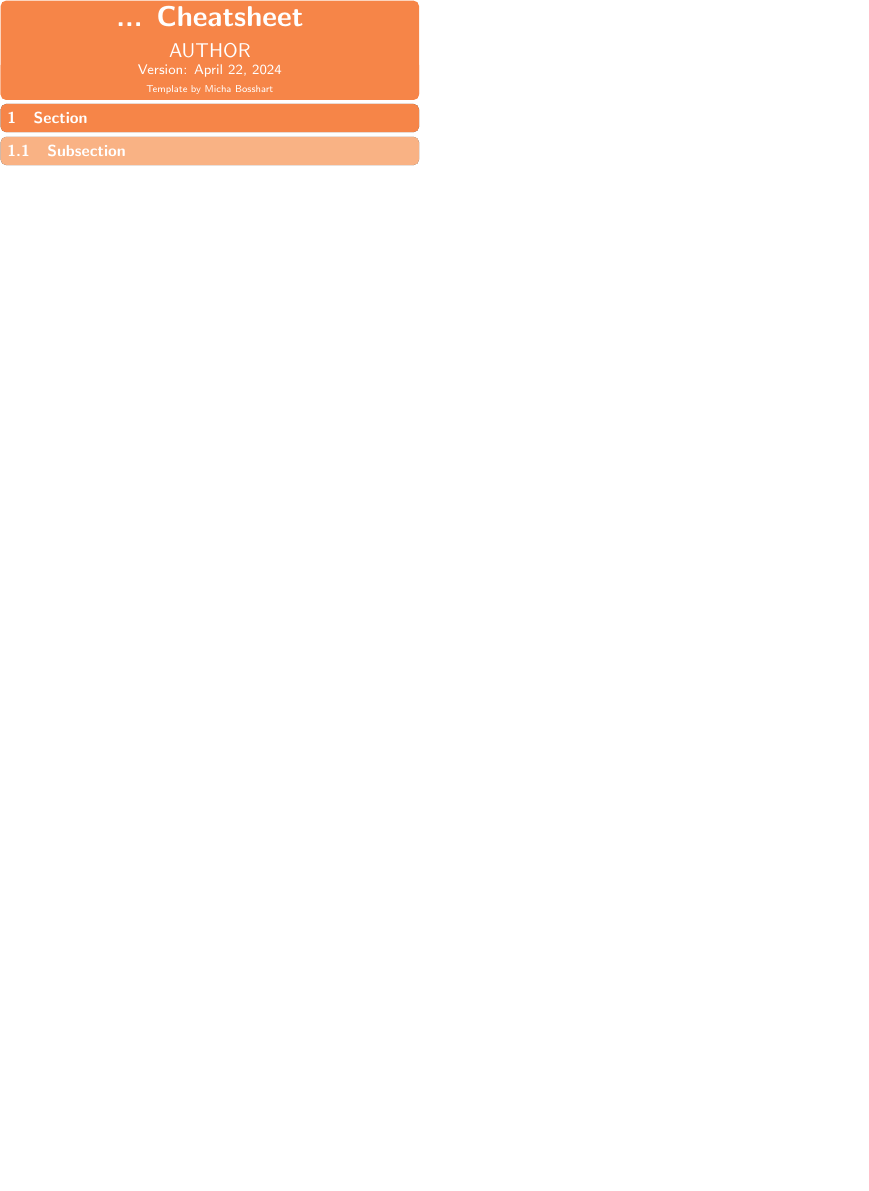
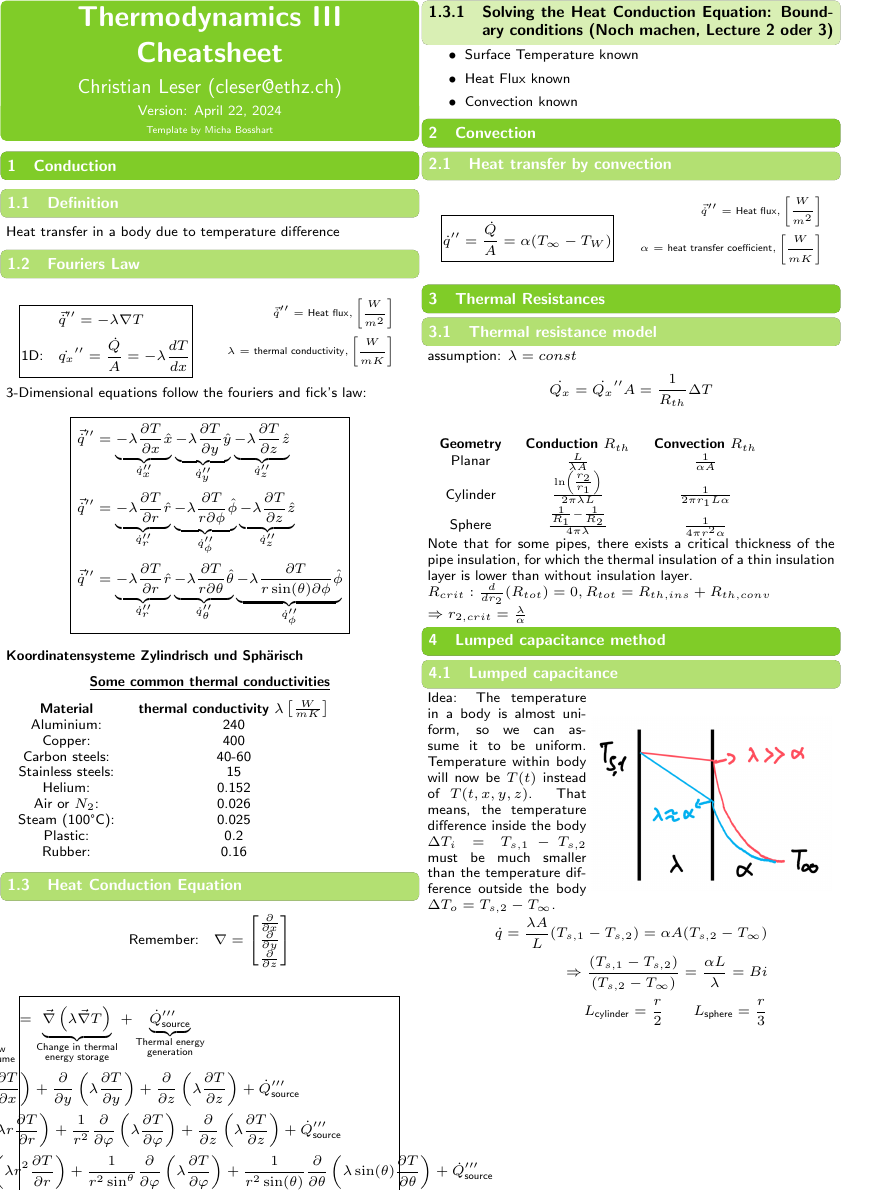
Before and after one commit to L3ol3on/Thermodynamik3_Manera_2024, a LaTeX document (cheatsheet/main.tex, which reads cheatsheet/cheatsheet.cls, cheatsheet/src/1_conduction/1_definition.tex, cheatsheet/src/1_conduction/2_fouriers_law.tex): part of the page, cut at the place of the change, the shorter picture padded with empty space. Compiled offline with pdfLaTeX.

Commit message:
summary of lectures 1-5

```diff
--- a/cheatsheet/cheatsheet.cls
+++ b/cheatsheet/cheatsheet.cls
@@ -32,7 +32,7 @@
 \RequirePackage{changepage}
 \RequirePackage{etoolbox} % check ifempty
 \RequirePackage[dvipsnames]{xcolor}
-\newcommand{\customColor}{Peach}
+\newcommand{\customColor}{LimeGreen}
 \RequirePackage{tcolorbox}
 
 
@@ -206,6 +206,12 @@
     \end{center}%
 }
 
+\newcommand{\titel}[1]{%
+    \begin{center}%
+        \textbf{\underline{#1}}%
+    \end{center}%
+}
+
 \renewcommand{\normalsize}{\fontsize{8}{9}\selectfont} % changes normalsize to small % dirty
 \renewcommand{\familydefault}{\sfdefault}
 
--- a/cheatsheet/main.tex
+++ b/cheatsheet/main.tex
@@ -5,10 +5,23 @@
 \usepackage{pbox}
 \usepackage{booktabs}
 
-\doctitle{... Cheatsheet}
-\author{AUTHOR \\ \vspace*{-0.2em}}
+\doctitle{Thermodynamics III Cheatsheet}
+\author{Christian Leser (cleser@ethz.ch) \\ \vspace*{-0.2em}}
 
 \begin{document}
-\section{Section}
-	\input{src/1_section/1_subsection.tex}
+\section{Conduction}
+	\input{src/1_conduction/1_definition.tex}
+	\input{src/1_conduction/2_fouriers_law.tex}
+	\input{src/1_conduction/3_heat_conduction_eq.tex}
+
+\section{Convection}
+	\input{src/2_convection/1_convection.tex}
+
+\section{Thermal Resistances}
+	\input{src/3_th_resistance_model/1_elec_circuits.tex}
+
+\section{Lumped capacitance method}
+	\input{src/4_lumped_capacitance/1_lumped_cap.tex}
+
+% Continue with lecture 5
 \end{document}
--- /dev/null
+++ b/cheatsheet/src/1_conduction/1_definition.tex
@@ -0,0 +1,2 @@
+\subsection{Definition}
+    Heat transfer in a body due to temperature difference
--- /dev/null
+++ b/cheatsheet/src/1_conduction/2_fouriers_law.tex
@@ -0,0 +1,37 @@
+\subsection{Fouriers Law}
+    \begin{minipage}{0.49\linewidth}
+        \begin{empheq}[box = \fbox]{align*}
+            &\vec{\dot{q}}'' = -\lambda \nabla T\\
+            \text{1D:} \quad & \dot{q_x}'' = \frac{\dot{Q}}{A}= -\lambda \frac{dT}{dx}
+        \end{empheq}
+    \end{minipage}
+    \begin{minipage}{0.49\linewidth}
+        \begin{scriptsize}
+            \begin{empheq}{align*}
+                \vec{\dot{q}}'' = \text{Heat flux}, \left[\frac{W}{m^2}\right]\\
+                \lambda = \text{thermal conductivity}, \left[\frac{W}{m K}\right]\\
+            \end{empheq}
+        \end{scriptsize}
+    \end{minipage}
+
+    3-Dimensional equations follow the fouriers and fick's law:
+    \begin{empheq}[box = \fbox]{align*}
+        \vec{\dot{q}}'' &= \underbrace{-\lambda \frac{\partial T}{\partial x} \hat{x}}_{\dot{q}_x''} \underbrace{-\lambda \frac{\partial T}{\partial y} \hat{y}}_{\dot{q}_y''} \underbrace{-\lambda \frac{\partial T}{\partial z} \hat{z}}_{\dot{q}_z''}\\
+        \vec{\dot{q}}'' &= \underbrace{-\lambda \frac{\partial T}{\partial r} \hat{r}}_{\dot{q}_r''} \underbrace{-\lambda \frac{\partial T}{r \partial \phi} \hat{\phi}}_{\dot{q}_\phi''} \underbrace{-\lambda \frac{\partial T}{\partial z} \hat{z}}_{\dot{q}_z''}\\
+        \vec{\dot{q}}'' &= \underbrace{-\lambda \frac{\partial T}{\partial r} \hat{r}}_{\dot{q}_r''} \underbrace{-\lambda \frac{\partial T}{r \partial \theta} \hat{\theta}}_{\dot{q}_\theta''} \underbrace{-\lambda \frac{\partial T}{r \sin(\theta) \partial \phi} \hat{\phi}}_{\dot{q}_\phi''}
+    \end{empheq}
+    \textbf{Koordinatensysteme Zylindrisch und Sphärisch}
+
+    \titel{Some common thermal conductivities}
+    \begin{tabular}{c c}
+        \textbf{Material} & \textbf{thermal conductivity $ \lambda \left[\frac{W}{mK}\right]$}\\
+        Aluminium: & 240\\
+        Copper: & 400\\
+        Carbon steels: & 40-60\\
+        Stainless steels: & 15\\
+        Helium: & 0.152\\
+        Air or $N_2$: & 0.026\\
+        Steam (100°C): & 0.025\\
+        Plastic: & 0.2\\
+        Rubber: & 0.16\\
+    \end{tabular}
--- /dev/null
+++ b/cheatsheet/src/1_conduction/3_heat_conduction_eq.tex
@@ -0,0 +1,24 @@
+\subsection{Heat Conduction Equation}
+    \begin{empheq}{align*}
+        \text{Remember:} \quad
+        \nabla =
+        \begin{bmatrix}
+            \frac{\partial}{\partial x}\\
+            \frac{\partial}{\partial y}\\
+            \frac{\partial}{\partial z}
+        \end{bmatrix}
+    \end{empheq}
+
+    \begin{empheq}[box = \fbox]{align*}
+        &\underbrace{\rho c \frac{\partial T}{\partial t}}_{\substack{\text{th. energy flow}\\ \text{into control volume}}} = \underbrace{\vec{\nabla} \left(\lambda \vec{\nabla} T\right)}_{\substack{\text{Change in thermal} \\ \text{energy storage}}} + \underbrace{\dot{Q}_{\text{source}}'''}_{\substack{\text{Thermal energy} \\ \text{generation}}}\\
+        &= \frac{\partial}{\partial x} \left(\lambda \frac{\partial T}{\partial x}\right) + \frac{\partial}{\partial y} \left(\lambda \frac{\partial T}{\partial y}\right) + \frac{\partial}{\partial z} \left(\lambda \frac{\partial T}{\partial z}\right) + \dot{Q}_{\text{source}}'''\\
+        &= \frac{1}{r} \frac{\partial}{\partial r} \left(\lambda r \frac{\partial T}{\partial r}\right) + \frac{1}{r^2} \frac{\partial}{\partial \varphi} \left(\lambda \frac{\partial T}{\partial \varphi}\right) + \frac{\partial}{\partial z} \left(\lambda \frac{\partial T}{\partial z}\right) + \dot{Q}_{\text{source}}'''\\
+        &= \frac{1}{r^2} \frac{\partial}{\partial r} \left(\lambda r^2 \frac{\partial T}{\partial r}\right) + \frac{1}{r^2 \sin^{\theta}} \frac{\partial}{\partial \varphi} \left(\lambda \frac{\partial T}{\partial \varphi}\right) + \frac{1}{r^2 \sin(\theta)} \frac{\partial}{\partial \theta} \left(\lambda \sin(\theta) \frac{\partial T}{\partial \theta}\right) + \dot{Q}_{\text{source}}'''
+    \end{empheq}
+
+    \subsubsection{Solving the Heat Conduction Equation: Boundary conditions \textbf{(Noch machen, Lecture 2 oder 3)}}
+        \begin{itemize}
+            \item Surface Temperature known
+            \item Heat Flux known
+            \item Convection known
+        \end{itemize}
--- a/cheatsheet/src/1_section/1_subsection.tex
+++ /dev/null
@@ -1 +0,0 @@
-\subsection{Subsection}
--- /dev/null
+++ b/cheatsheet/src/2_convection/1_convection.tex
@@ -0,0 +1,14 @@
+\subsection{Heat transfer by convection}
+\begin{minipage}{0.49\linewidth}
+    \begin{empheq}[box = \fbox]{align*}
+        \dot{q}'' = \frac{\dot{Q}}{A} = \alpha (T_{\infty} - T_W)
+    \end{empheq}
+\end{minipage}
+\begin{minipage}{0.49\linewidth}
+    \begin{scriptsize}
+        \begin{empheq}{align*}
+            \vec{\dot{q}}'' = \text{Heat flux}, \left[\frac{W}{m^2}\right]\\
+            \alpha = \text{heat transfer coefficient}, \left[\frac{W}{m K}\right]\\
+        \end{empheq}
+    \end{scriptsize}
+\end{minipage}
--- /dev/null
+++ b/cheatsheet/src/3_th_resistance_model/1_elec_circuits.tex
@@ -0,0 +1,16 @@
+\subsection{Thermal resistance model}
+    assumption: $\lambda = const$
+    \begin{empheq}{align*}
+        \dot{Q_x} = \dot{Q_x}'' A = \frac{1}{R_{th}} \Delta T\\
+    \end{empheq}
+
+    \begin{tabular}{c c c}
+        \textbf{Geometry} & \textbf{Conduction $R_{th}$} & \textbf{Convection $R_{th}$}\\
+        Planar & $\frac{L}{\lambda A}$ & $\frac{1}{\alpha A}$ \\
+        Cylinder & $\frac{\ln\left(\frac{r_2}{r_1}\right)}{2 \pi \lambda L}$ & $\frac{1}{2 \pi r_1 L \alpha}$ \\
+        Sphere & $\frac{\frac{1}{R_1} - \frac{1}{R_2}}{4 \pi \lambda}$ & $\frac{1}{4 \pi r^2 \alpha}$ \\
+    \end{tabular}
+
+    Note that for some pipes, there exists a critical thickness of the pipe insulation, for which the thermal insulation of a thin insulation layer is lower than without insulation layer.\\
+    $R_{crit}: \frac{d}{dr_2} (R_{tot}) = 0, R_{tot} = R_{th, ins} + R_{th, conv}$\\
+    $\Rightarrow r_{2, crit} = \frac{\lambda}{\alpha}$
--- /dev/null
+++ b/cheatsheet/src/4_lumped_capacitance/1_lumped_cap.tex
@@ -0,0 +1,15 @@
+\subsection{Lumped capacitance}
+    \begin{minipage}{0.39 \linewidth}
+        Idea: The temperature in a body is almost uniform, so we can assume it to be uniform.
+        Temperature within body will now be $T(t)$ instead of $T(t, x, y, z)$.
+        That means, the temperature difference inside the body $\Delta T_i = T_{s, 1} - T_{s, 2}$ must be much smaller than the temperature difference outside the body $\Delta T_o = T_{s, 2} - T_{\infty}$.
+    \end{minipage}
+    \begin{minipage}{0.59 \linewidth}
+        \includegraphics[width = \linewidth]{src/images/lumped_cap.png}
+    \end{minipage}
+
+    \begin{empheq}{align*}
+        \dot{q} = \frac{\lambda A}{L} (T_{s, 1} - T_{s, 2}) = \alpha A (T_{s, 2} - T_{\infty})\\
+        \Rightarrow \frac{(T_{s, 1} - T_{s, 2})}{(T_{s, 2} - T_{\infty})} = \frac{\alpha L}{\lambda} = Bi\\
+        L_{\text{cylinder}} = \frac{r}{2} \quad \quad L_{\text{sphere}} = \frac{r}{3}
+    \end{empheq}
```
Also changed, not shown: cheatsheet/src/images/lumped_cap.png (added).
